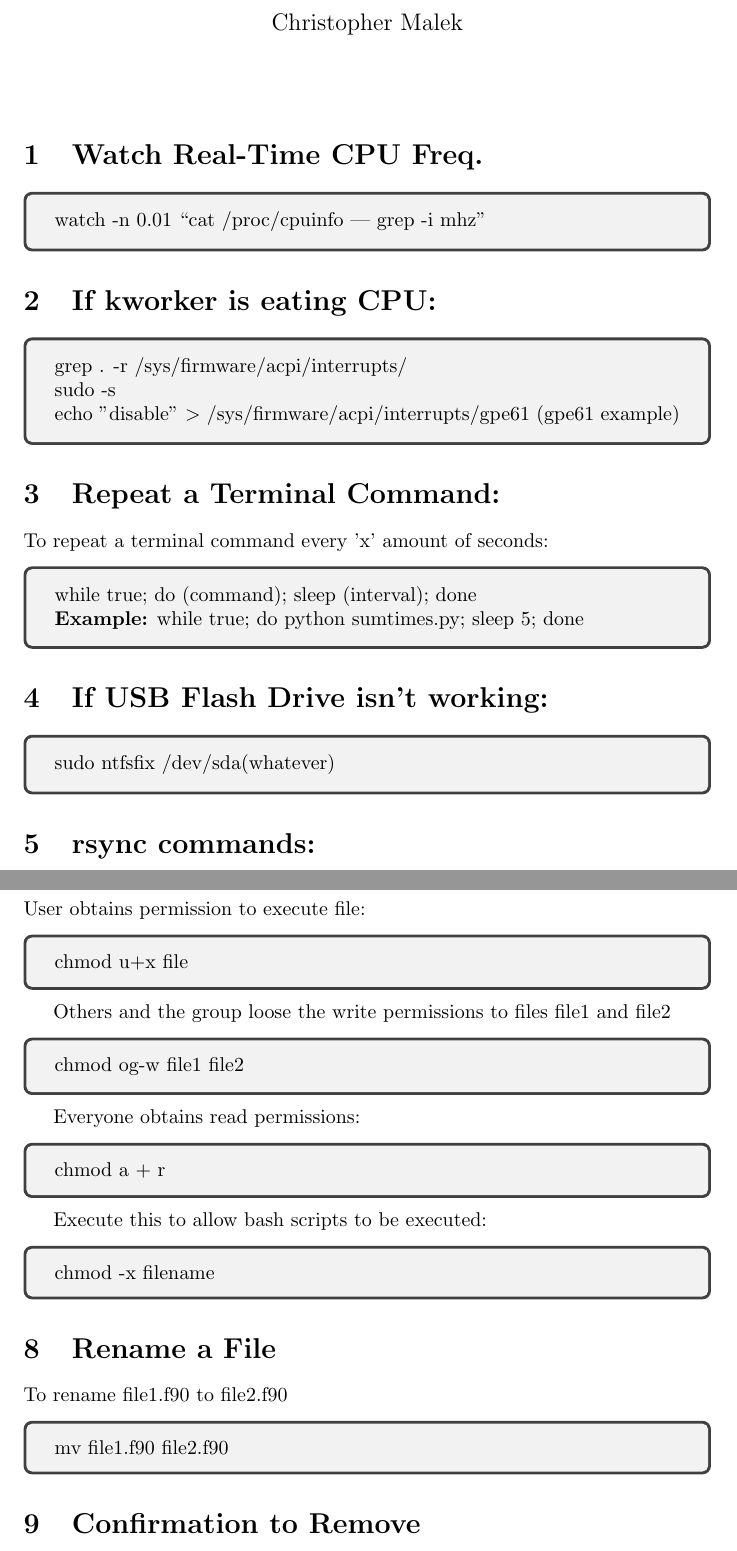
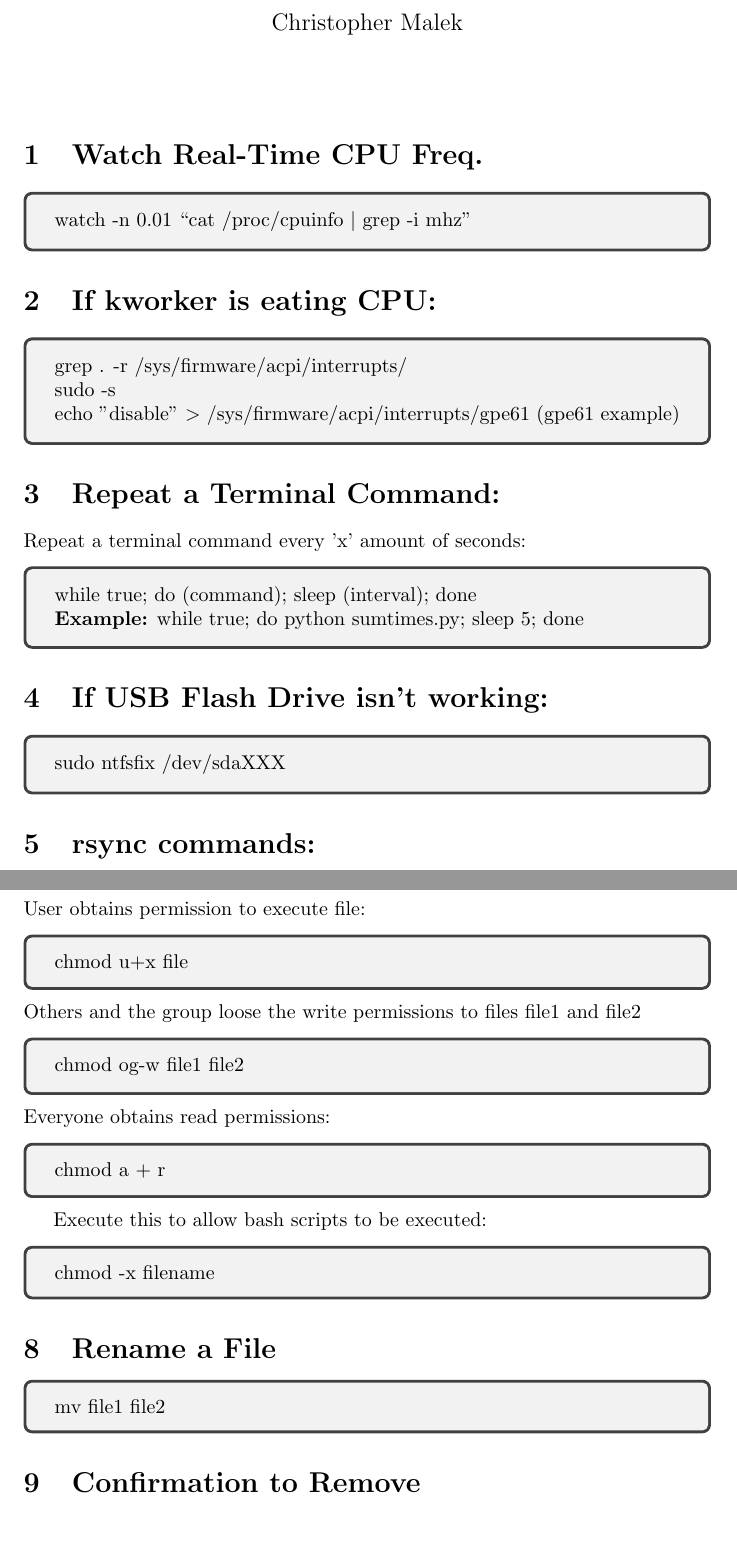
Before and after one commit to cmpmk/Linux_Commands, a LaTeX document (Linux_Commands.tex): two parts of pages 1 and 2 of 4, joined at a grey line, cut so that both start at the same text. Compiled offline with pdfLaTeX.

Commit message:
Minor changes

```diff
--- a/Linux_Commands.tex
+++ b/Linux_Commands.tex
@@ -17,7 +17,7 @@
 \maketitle
 \section{Watch Real-Time CPU Freq.}
 \bt
-watch -n 0.01 ``cat /proc/cpuinfo | grep -i mhz''
+watch -n 0.01 ``cat /proc/cpuinfo $|$ grep -i mhz''
 \et
 
 \section{If kworker is eating CPU:}
@@ -28,7 +28,7 @@ echo ''disable'' $>$ /sys/firmware/acpi/interrupts/gpe61 (gpe61 example)
 \et
 
 \section{Repeat a Terminal Command:}
-To repeat a terminal command every 'x' amount of seconds:
+Repeat a terminal command every 'x' amount of seconds:
 \bt
 while true; do (command); sleep (interval); done\\
 \textbf{Example:} while true; do python sumtimes.py; sleep 5; done
@@ -36,7 +36,7 @@ while true; do (command); sleep (interval); done\\
 
 \section{If USB Flash Drive isn't working:}
 \bt
-sudo ntfsfix /dev/sda(whatever)
+sudo ntfsfix /dev/sdaXXX
 \et
 
 \section{rsync commands:}
@@ -66,11 +66,11 @@ User obtains permission to execute file:
   \bt
    chmod u+x file
   \et
-Others and the group loose the write permissions to files file1 and file2
+\noindent Others and the group loose the write permissions to files file1 and file2
   \bt
    chmod og-w file1 file2
   \et
-Everyone obtains read permissions:
+\noindent Everyone obtains read permissions:
   \bt
    chmod a + r
   \et
@@ -79,9 +79,9 @@ Execute this to allow bash scripts to be executed:
 	chmod -x filename
 	\et
 \section{Rename a File}
-To rename file1.f90 to file2.f90
+
 \bt
-mv file1.f90 file2.f90
+mv file1 file2
 \et
 
 \section{Confirmation to Remove}
```
